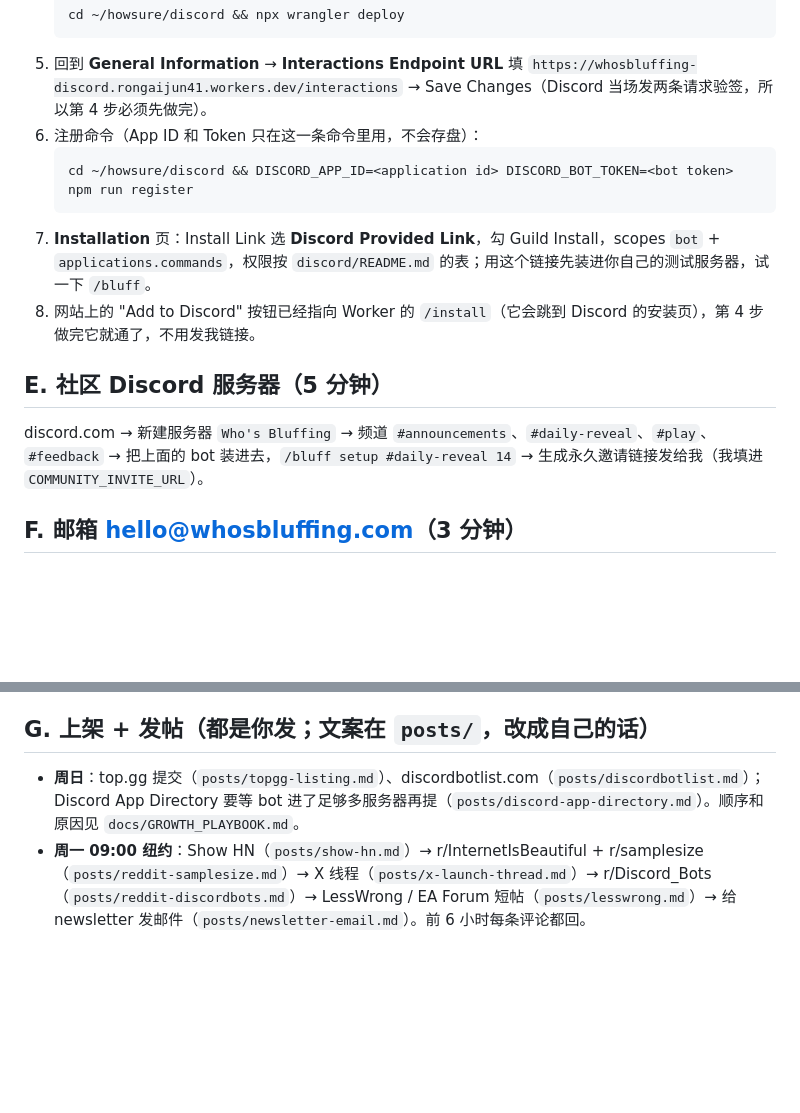
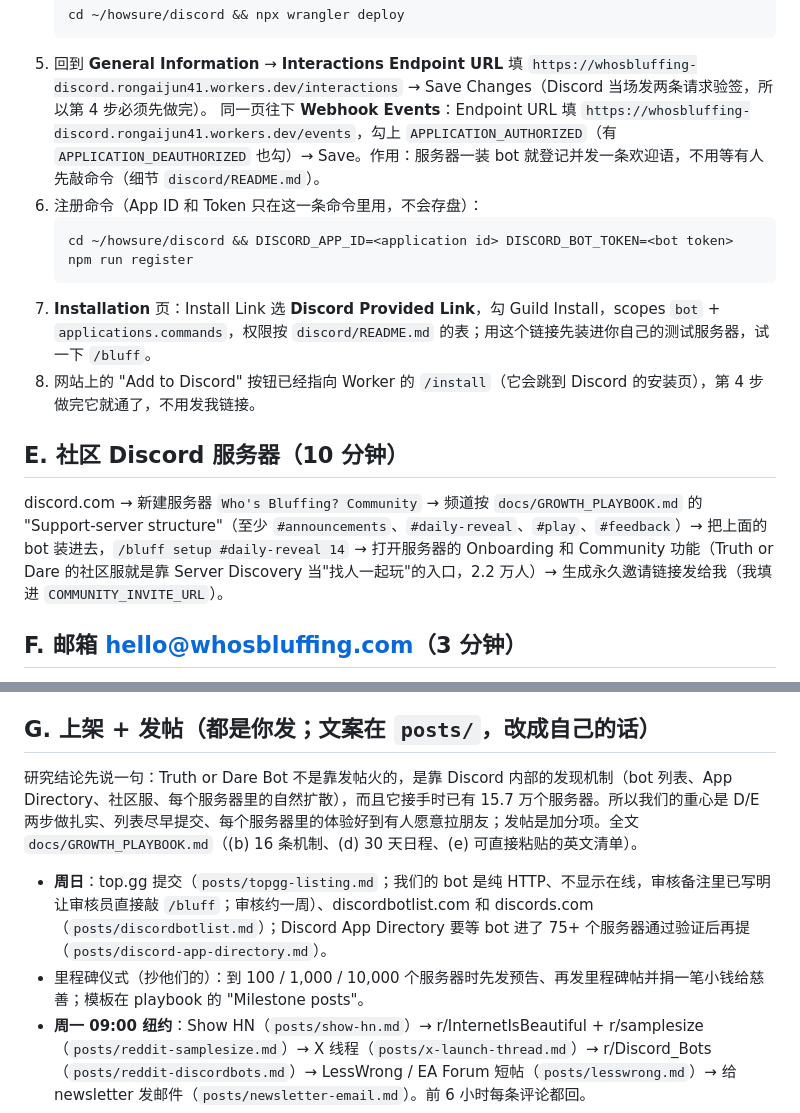
Before and after one commit to rongtnt/whos-bluffing, a Markdown page: USER_TODO.md, 2 parts joined by grey strips. GitHub-like rendering; blank space fills up the shorter version.

Commit message:
docs: morning checklist — Discord webhook events step, community server guidance, listing notes from the growth research

````diff
--- a/USER_TODO.md
+++ b/USER_TODO.md
@@ -59,6 +59,7 @@
    cd ~/howsure/discord && npx wrangler deploy
    ```
 5. 回到 **General Information** → **Interactions Endpoint URL** 填 `https://whosbluffing-discord.rongaijun41.workers.dev/interactions` → Save Changes（Discord 当场发两条请求验签，所以第 4 步必须先做完）。
+   同一页往下 **Webhook Events**：Endpoint URL 填 `https://whosbluffing-discord.rongaijun41.workers.dev/events`，勾上 `APPLICATION_AUTHORIZED`（有 `APPLICATION_DEAUTHORIZED` 也勾）→ Save。作用：服务器一装 bot 就登记并发一条欢迎语，不用等有人先敲命令（细节 `discord/README.md`）。
 6. 注册命令（App ID 和 Token 只在这一条命令里用，不会存盘）：
    ```bash
    cd ~/howsure/discord && DISCORD_APP_ID=<application id> DISCORD_BOT_TOKEN=<bot token> npm run register
@@ -66,8 +67,8 @@
 7. **Installation** 页：Install Link 选 **Discord Provided Link**，勾 Guild Install，scopes `bot` + `applications.commands`，权限按 `discord/README.md` 的表；用这个链接先装进你自己的测试服务器，试一下 `/bluff`。
 8. 网站上的 "Add to Discord" 按钮已经指向 Worker 的 `/install`（它会跳到 Discord 的安装页），第 4 步做完它就通了，不用发我链接。
 
-## E. 社区 Discord 服务器（5 分钟）
-discord.com → 新建服务器 `Who's Bluffing` → 频道 `#announcements`、`#daily-reveal`、`#play`、`#feedback` → 把上面的 bot 装进去，`/bluff setup #daily-reveal 14` → 生成永久邀请链接发给我（我填进 `COMMUNITY_INVITE_URL`）。
+## E. 社区 Discord 服务器（10 分钟）
+discord.com → 新建服务器 `Who's Bluffing? Community` → 频道按 `docs/GROWTH_PLAYBOOK.md` 的 "Support-server structure"（至少 `#announcements`、`#daily-reveal`、`#play`、`#feedback`）→ 把上面的 bot 装进去，`/bluff setup #daily-reveal 14` → 打开服务器的 Onboarding 和 Community 功能（Truth or Dare 的社区服就是靠 Server Discovery 当"找人一起玩"的入口，2.2 万人）→ 生成永久邀请链接发给我（我填进 `COMMUNITY_INVITE_URL`）。
 
 ## F. 邮箱 hello@whosbluffing.com（3 分钟）
 Cloudflare 控制台 → whosbluffing.com → **Email** → **Email Routing** → 启用 → Custom addresses 新建 `hello` → 转发到你的 Gmail → 去 Gmail 点确认邮件。网站页脚已经写的是这个地址，所以这步做完邮件就通了。
@@ -76,7 +77,9 @@ Cloudflare 控制台 → whosbluffing.com → **Email** → **Email Routing**
 Cloudflare 控制台 → **Analytics & Logs** → **Web Analytics** → 找到 whosbluffing.com → 关闭 automatic setup（或直接移除该站点）。原因：我们承诺无第三方脚本，页面的 CSP 本来就拦着它，留着只会在控制台报错。
 
 ## G. 上架 + 发帖（都是你发；文案在 `posts/`，改成自己的话）
-- **周日**：top.gg 提交（`posts/topgg-listing.md`）、discordbotlist.com（`posts/discordbotlist.md`）；Discord App Directory 要等 bot 进了足够多服务器再提（`posts/discord-app-directory.md`）。顺序和原因见 `docs/GROWTH_PLAYBOOK.md`。
+研究结论先说一句：Truth or Dare Bot 不是靠发帖火的，是靠 Discord 内部的发现机制（bot 列表、App Directory、社区服、每个服务器里的自然扩散），而且它接手时已有 15.7 万个服务器。所以我们的重心是 D/E 两步做扎实、列表尽早提交、每个服务器里的体验好到有人愿意拉朋友；发帖是加分项。全文 `docs/GROWTH_PLAYBOOK.md`（(b) 16 条机制、(d) 30 天日程、(e) 可直接粘贴的英文清单）。
+- **周日**：top.gg 提交（`posts/topgg-listing.md`；我们的 bot 是纯 HTTP、不显示在线，审核备注里已写明让审核员直接敲 `/bluff`；审核约一周）、discordbotlist.com 和 discords.com（`posts/discordbotlist.md`）；Discord App Directory 要等 bot 进了 75+ 个服务器通过验证后再提（`posts/discord-app-directory.md`）。
+- 里程碑仪式（抄他们的）：到 100 / 1,000 / 10,000 个服务器时先发预告、再发里程碑帖并捐一笔小钱给慈善；模板在 playbook 的 "Milestone posts"。
 - **周一 09:00 纽约**：Show HN（`posts/show-hn.md`）→ r/InternetIsBeautiful + r/samplesize（`posts/reddit-samplesize.md`）→ X 线程（`posts/x-launch-thread.md`）→ r/Discord_Bots（`posts/reddit-discordbots.md`）→ LessWrong / EA Forum 短帖（`posts/lesswrong.md`）→ 给 newsletter 发邮件（`posts/newsletter-email.md`）。前 6 小时每条评论都回。
 - **周二**：r/Professors（`posts/reddit-professors.md`）+ 发给你认识的 3 位老师（`posts/instructor-pitch.txt`）。
 - 之后 30 天按 `docs/GROWTH_PLAYBOOK.md` 的日程走；11 月 Product Hunt（`posts/producthunt.md`）。
````
